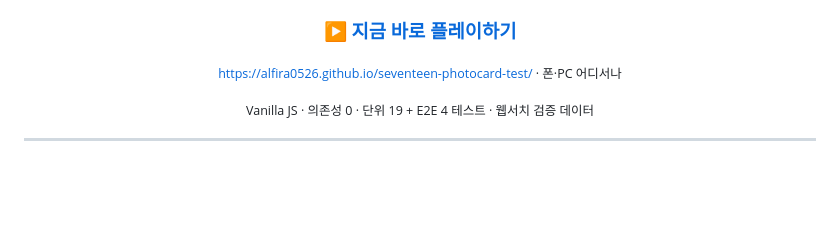
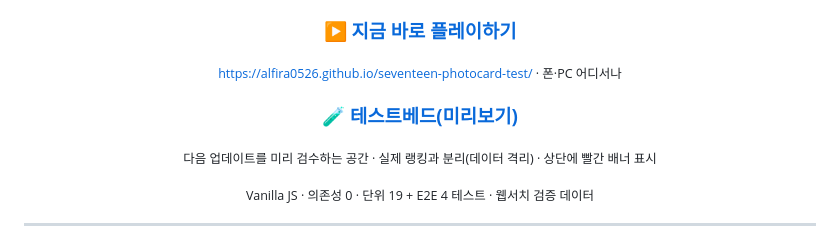
Before and after one commit to Alfira0526/seventeen-photocard-test, a Markdown page: README.md, the part around the change. Rendered like a GitHub page; blank space fills up the shorter version.

Commit message:
docs(README): 테스트베드(/preview/) 미리보기 링크 추가
Co-Authored-By: Claude Opus 4.8 <noreply@anthropic.com>
Claude-Session: https://claude.ai/code/session_01Yarvu5zmwSrtuFErtwGDjg

```diff
--- a/README.md
+++ b/README.md
@@ -9,6 +9,10 @@
 ### ▶ **[지금 바로 플레이하기](https://alfira0526.github.io/seventeen-photocard-test/)**
 
 <sub>https://alfira0526.github.io/seventeen-photocard-test/ · 폰·PC 어디서나</sub>
+
+### 🧪 **[테스트베드(미리보기)](https://alfira0526.github.io/seventeen-photocard-test/preview/)**
+
+<sub>다음 업데이트를 미리 검수하는 공간 · 실제 랭킹과 분리(데이터 격리) · 상단에 빨간 배너 표시</sub>
 
 <sub>Vanilla JS · 의존성 0 · 단위 19 + E2E 4 테스트 · 웹서치 검증 데이터</sub>
 
```
